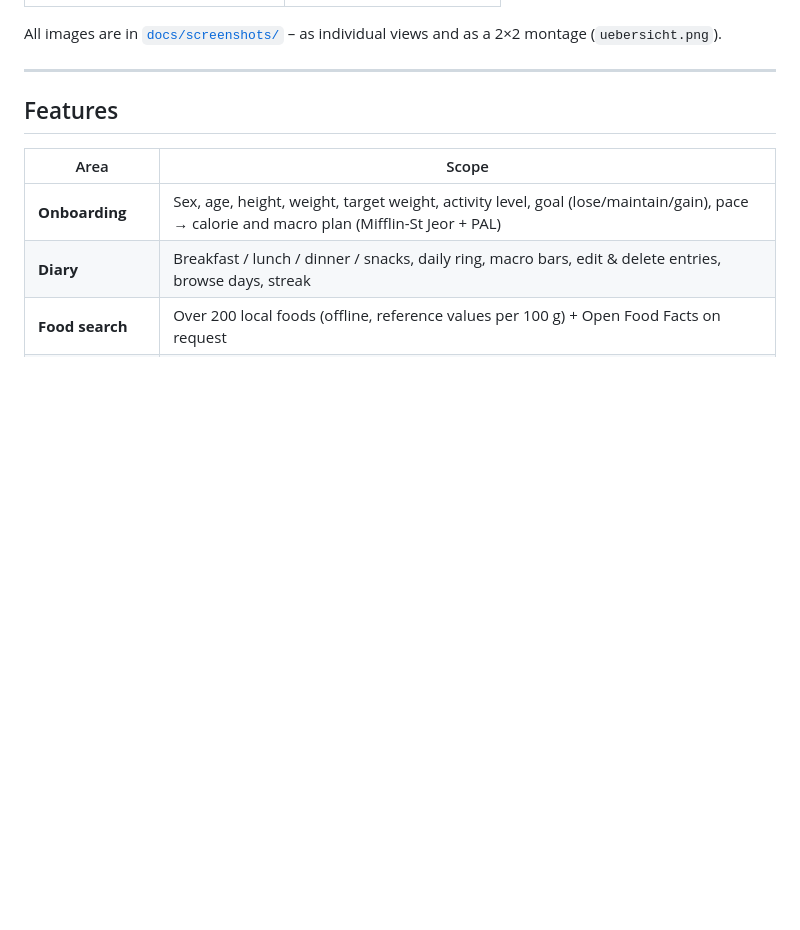
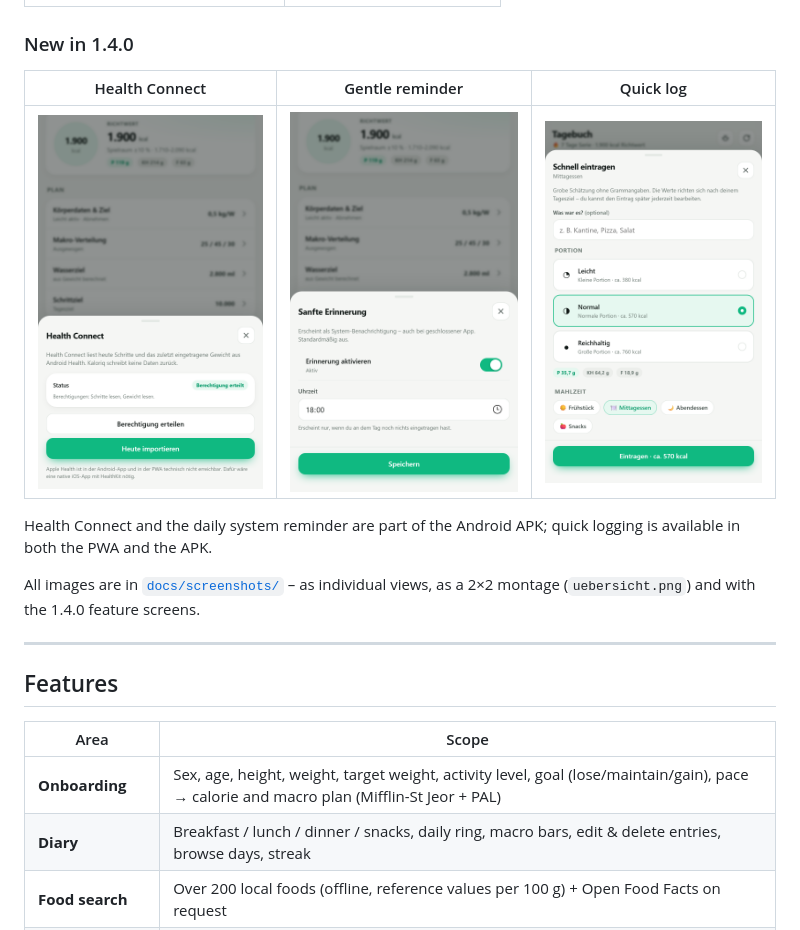
Before and after one commit to arti1984-collab/kaloriq, a Markdown page: README.en.md, the part around the change. GitHub-like rendering; pictures changed too: docs/screenshots/erinnerung.png (added), docs/screenshots/health-connect.png (added), docs/screenshots/schnell-eintrag.png (added); blank space fills up the shorter version.

```diff
--- a/README.en.md
+++ b/README.en.md
@@ -26,8 +26,16 @@ Follow Kaloriq on [TikTok: @kaloriq](https://www.tiktok.com/@kaloriq).
 |---|---|
 | [![Fasting](docs/screenshots/fasten.png?v=1.4.0)](docs/screenshots/fasten.png) | [![Profile](docs/screenshots/profil.png?v=1.4.0)](docs/screenshots/profil.png) |
 
-All images are in [`docs/screenshots/`](docs/screenshots/) – as individual views and
-as a 2×2 montage (`uebersicht.png`).
+### New in 1.4.0
+
+| Health Connect | Gentle reminder | Quick log |
+|---|---|---|
+| [![Health Connect](docs/screenshots/health-connect.png?v=1.4.0)](docs/screenshots/health-connect.png) | [![Gentle reminder](docs/screenshots/erinnerung.png?v=1.4.0)](docs/screenshots/erinnerung.png) | [![Quick log](docs/screenshots/schnell-eintrag.png?v=1.4.0)](docs/screenshots/schnell-eintrag.png) |
+
+Health Connect and the daily system reminder are part of the Android APK; quick logging is available in both the PWA and the APK.
+
+All images are in [`docs/screenshots/`](docs/screenshots/) – as individual views, as a
+2×2 montage (`uebersicht.png`) and with the 1.4.0 feature screens.
 
 ---
 
```
Also changed, not shown: README.md (+10 -2 lines).
